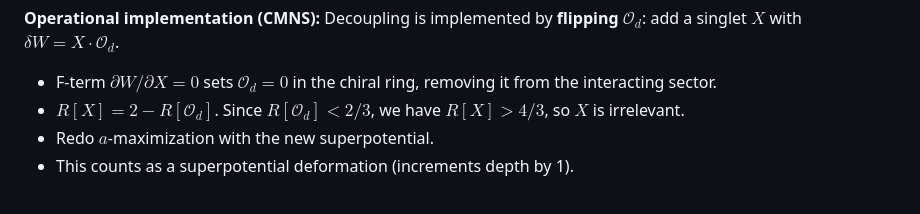
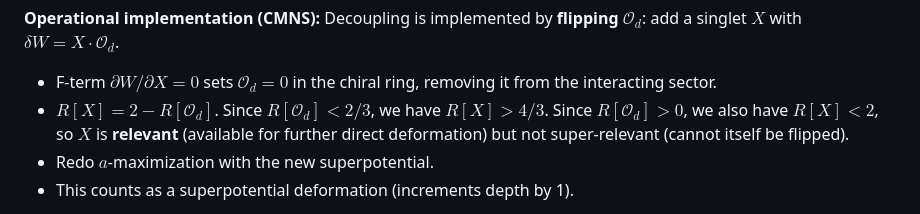
Before and after one commit to cms1308/Landscape, a Markdown page: tasks/task_0_2_CMNS_landscape_review.md, the part around the change. Rendered like a GitHub page.

Commit message:
Fix: decoupling flip field X is relevant (4/3 < R < 2), not irrelevant
R[X] = 2-R[O_d] > 4/3 (not super-relevant) but R[X] < 2 (relevant).
X can be used for further direct deformations.

Co-Authored-By: Claude Opus 4.6 (1M context) <noreply@anthropic.com>

```diff
--- a/tasks/task_0_2_CMNS_landscape_review.md
+++ b/tasks/task_0_2_CMNS_landscape_review.md
@@ -106,7 +106,9 @@ the unitarity bound is violated and $\mathcal{O}_d$ must decouple.
 **Operational implementation (CMNS):**
 Decoupling is implemented by **flipping** $\mathcal{O}_d$: add a singlet $X$ with $\delta W = X \cdot \mathcal{O}_d$.
 - F-term $\partial W / \partial X = 0$ sets $\mathcal{O}_d = 0$ in the chiral ring, removing it from the interacting sector.
-- $R[X] = 2 - R[\mathcal{O}_d]$. Since $R[\mathcal{O}_d] < 2/3$, we have $R[X] > 4/3$, so $X$ is irrelevant.
+- $R[X] = 2 - R[\mathcal{O}_d]$. Since $R[\mathcal{O}_d] < 2/3$, we have $R[X] > 4/3$.
+  Since $R[\mathcal{O}_d] > 0$, we also have $R[X] < 2$, so $X$ is **relevant** (available for further direct deformation)
+  but not super-relevant (cannot itself be flipped).
 - Redo $a$-maximization with the new superpotential.
 - This counts as a superpotential deformation (increments depth by 1).
 
```
